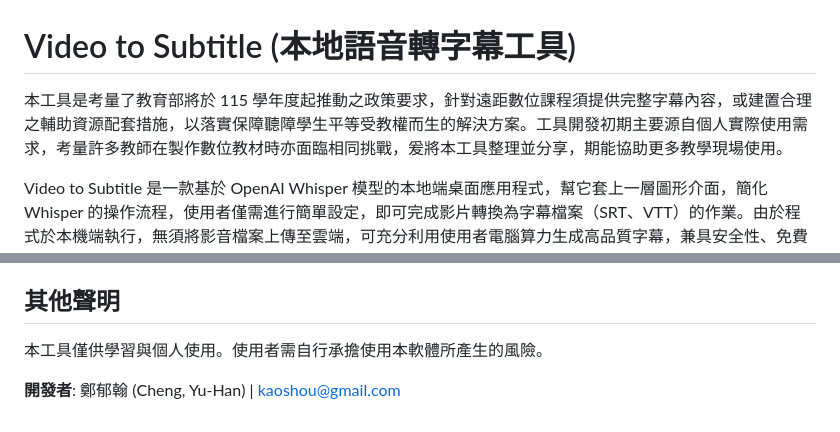
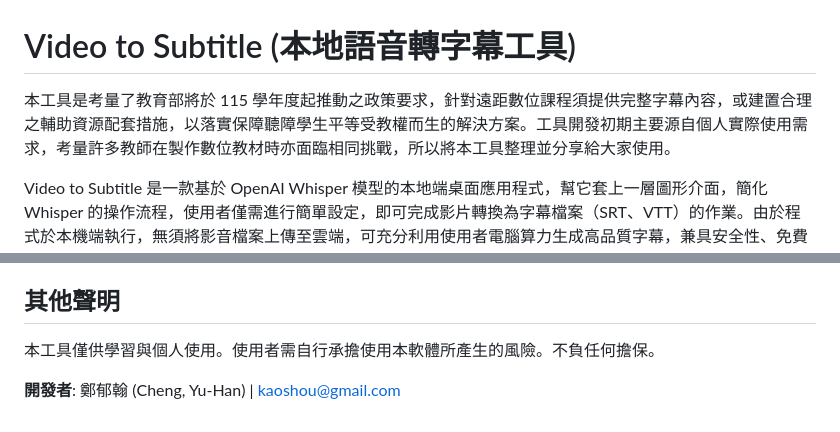
Before and after one commit to kaoshou/Video-to-Subtitle, a Markdown page: README.md, 2 parts joined by grey strips. Rendered like a GitHub page.

```diff
--- a/README.md
+++ b/README.md
@@ -1,5 +1,5 @@
 # Video to Subtitle (本地語音轉字幕工具)
-本工具是考量了教育部將於 115 學年度起推動之政策要求，針對遠距數位課程須提供完整字幕內容，或建置合理之輔助資源配套措施，以落實保障聽障學生平等受教權而生的解決方案。工具開發初期主要源自個人實際使用需求，考量許多教師在製作數位教材時亦面臨相同挑戰，爰將本工具整理並分享，期能協助更多教學現場使用。
+本工具是考量了教育部將於 115 學年度起推動之政策要求，針對遠距數位課程須提供完整字幕內容，或建置合理之輔助資源配套措施，以落實保障聽障學生平等受教權而生的解決方案。工具開發初期主要源自個人實際使用需求，考量許多教師在製作數位教材時亦面臨相同挑戰，所以將本工具整理並分享給大家使用。
 
 Video to Subtitle 是一款基於 OpenAI Whisper 模型的本地端桌面應用程式，幫它套上一層圖形介面，簡化 Whisper 的操作流程，使用者僅需進行簡單設定，即可完成影片轉換為字幕檔案（SRT、VTT）的作業。由於程式於本機端執行，無須將影音檔案上傳至雲端，可充分利用使用者電腦算力生成高品質字幕，兼具安全性、免費性與隱私保障，是一套安心可靠的語音轉字幕解決方案。
 
@@ -82,6 +82,6 @@ Video to Subtitle 是一款基於 OpenAI Whisper 模型的本地端桌面應用
 | [FFmpeg](https://github.com/FFmpeg/FFmpeg) | LGPL/GPL | 多媒體處理與音訊提取 |
 
 ## 其他聲明
-本工具僅供學習與個人使用。使用者需自行承擔使用本軟體所產生的風險。
+本工具僅供學習與個人使用。使用者需自行承擔使用本軟體所產生的風險。不負任何擔保。
 
 **開發者**: 鄭郁翰 (Cheng, Yu-Han) | kaoshou@gmail.com
```
